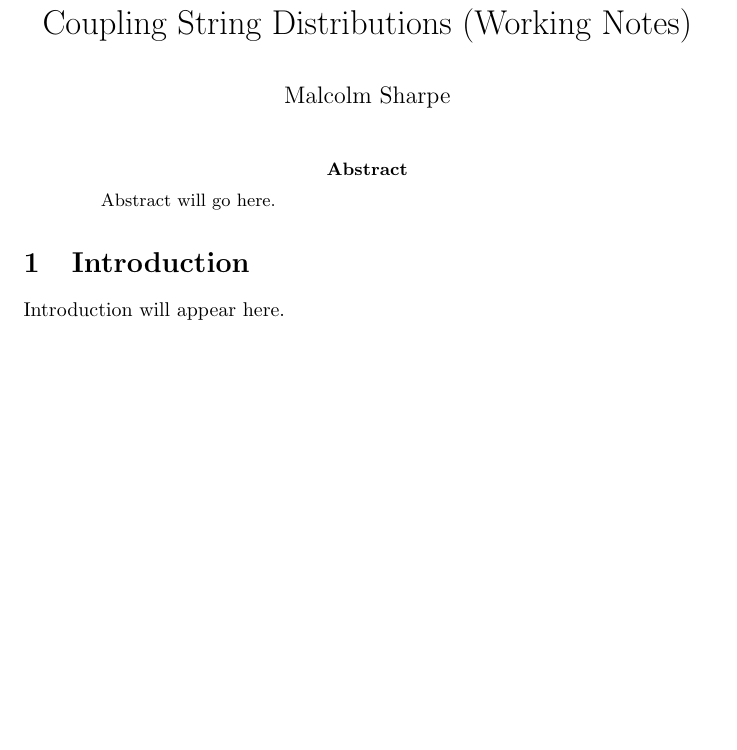
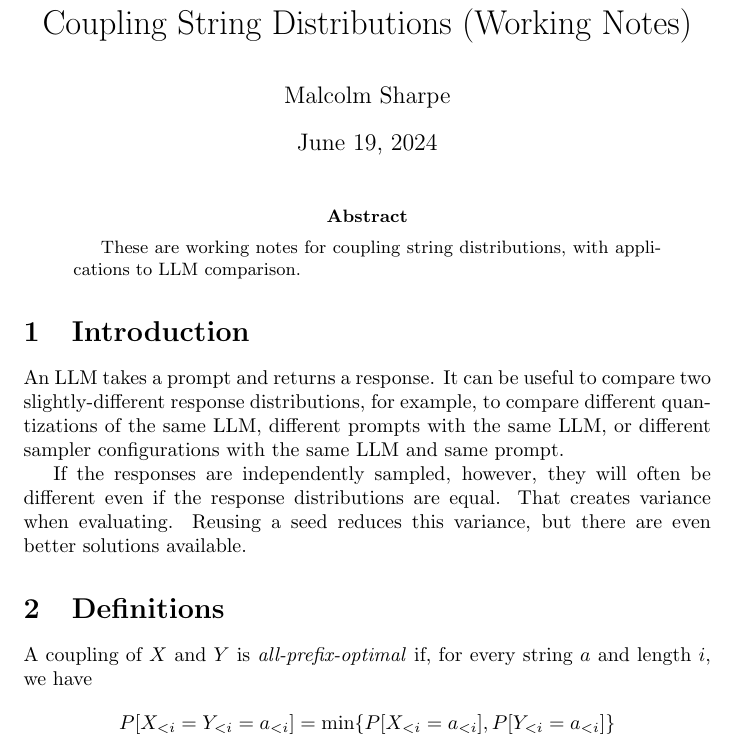
Before and after one commit to malcolmsharpe/coupling_notes_2024_06_15, a LaTeX paper (consolidated_notes.tex): part of the page, cut so that both start at the same text, the shorter picture padded with empty space. Compiled offline with pdfLaTeX.

Commit message:
State all-prefix-optimality property

```diff
--- a/consolidated_notes.tex
+++ b/consolidated_notes.tex
@@ -7,17 +7,35 @@
 % Title and author
 \title{Coupling String Distributions (Working Notes)}
 \author{Malcolm Sharpe}
-\date{}
 
 \begin{document}
 
 \maketitle
 
 \begin{abstract}
-Abstract will go here.
+These are working notes for coupling string distributions,
+with applications to LLM comparison.
 \end{abstract}
 
 \section{Introduction}
-Introduction will appear here.
+An LLM takes a prompt and returns a response.
+It can be useful to compare two slightly-different response distributions,
+for example, to compare different quantizations of the same LLM,
+different prompts with the same LLM,
+or different sampler configurations with the same LLM and same prompt.
+
+If the responses are independently sampled, however,
+they will often be different even if the response distributions are equal.
+That creates variance when evaluating.
+Reusing a seed reduces this variance,
+but there are even better solutions available.
+
+\section{Definitions}
+
+A coupling of $X$ and $Y$ is \textit{all-prefix-optimal} if,
+for every string $a$ and length $i$, we have
+\[
+P[X_{<i} = Y_{<i} = a_{<i}] = \min \{ P[X_{<i} = a_{<i}], P[Y_{<i} = a_{<i}] \}
+\]
 
 \end{document}
```
